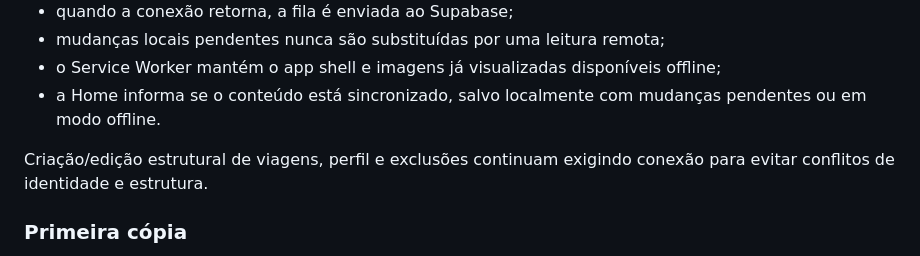
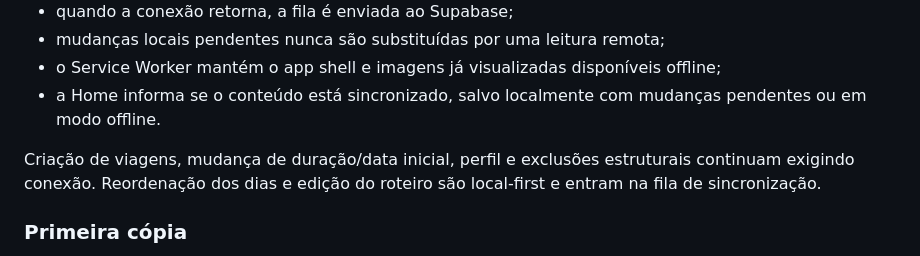
Before and after one commit to paulosince/viagens, a Markdown page: README.md, the part around the change. Rendered like a GitHub page.

Commit message:
Clarify local-first day reordering

```diff
--- a/README.md
+++ b/README.md
@@ -56,7 +56,7 @@ A aplicação é local-first para o roteiro de viagem:
 - o Service Worker mantém o app shell e imagens já visualizadas disponíveis offline;
 - a Home informa se o conteúdo está sincronizado, salvo localmente com mudanças pendentes ou em modo offline.
 
-Criação/edição estrutural de viagens, perfil e exclusões continuam exigindo conexão para evitar conflitos de identidade e estrutura.
+Criação de viagens, mudança de duração/data inicial, perfil e exclusões estruturais continuam exigindo conexão. Reordenação dos dias e edição do roteiro são local-first e entram na fila de sincronização.
 
 ### Primeira cópia
 
```
